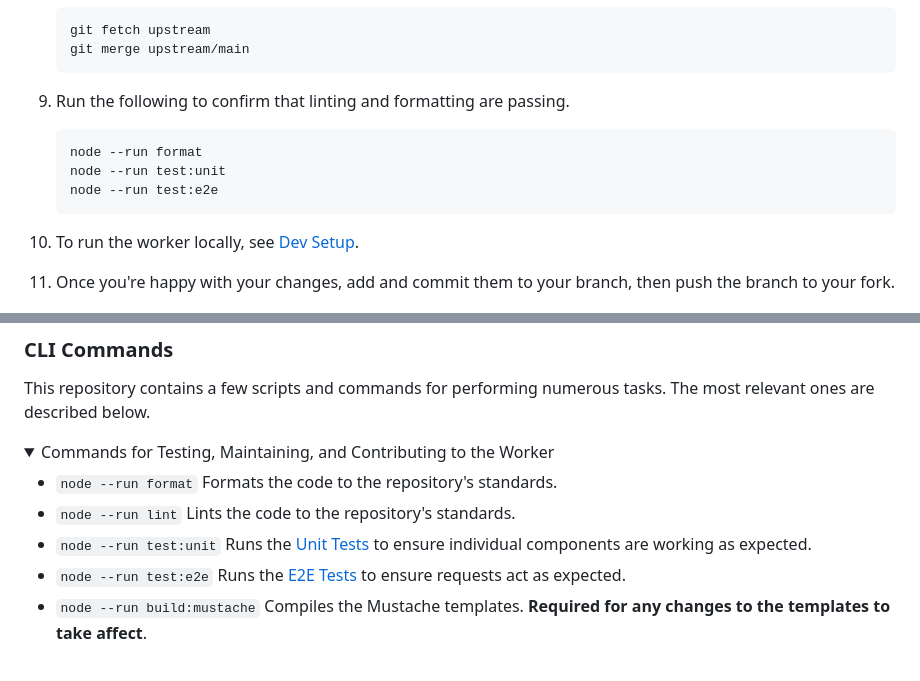
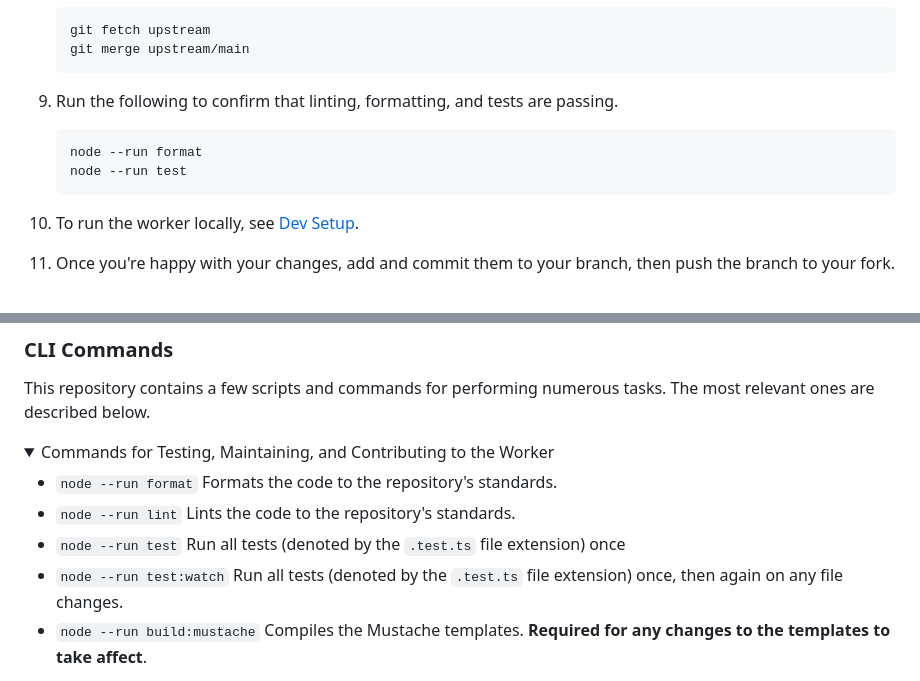
Before and after one commit to nodejs/release-cloudflare-worker, a Markdown page: CONTRIBUTING.md, 2 parts joined by grey strips. Drawn GitHub-style; folded sections open.

````diff
--- a/CONTRIBUTING.md
+++ b/CONTRIBUTING.md
@@ -83,12 +83,11 @@ The steps below will give you a general idea of how to prepare your local enviro
     git merge upstream/main
     ```
 
-9.  Run the following to confirm that linting and formatting are passing.
+9.  Run the following to confirm that linting, formatting, and tests are passing.
 
     ```bash
     node --run format
-    node --run test:unit
-    node --run test:e2e
+    node --run test
     ```
 
 10. To run the worker locally, see [Dev Setup](./docs/dev-setup.md).
@@ -115,8 +114,8 @@ This repository contains a few scripts and commands for performing numerous task
 
 - `node --run format` Formats the code to the repository's standards.
 - `node --run lint` Lints the code to the repository's standards.
-- `node --run test:unit` Runs the [Unit Tests](./COLLABORATOR_GUIDE.md#unit-tests) to ensure individual components are working as expected.
-- `node --run test:e2e` Runs the [E2E Tests](./COLLABORATOR_GUIDE.md#e2e-tests) to ensure requests act as expected.
+- `node --run test` Run all tests (denoted by the `.test.ts` file extension) once
+- `node --run test:watch` Run all tests (denoted by the `.test.ts` file extension) once, then again on any file changes.
 - `node --run build:mustache` Compiles the Mustache templates. **Required for any changes to the templates to take affect**.
 
 </details>
````
Also changed, not shown: COLLABORATOR_GUIDE.md (+18 -14 lines).
